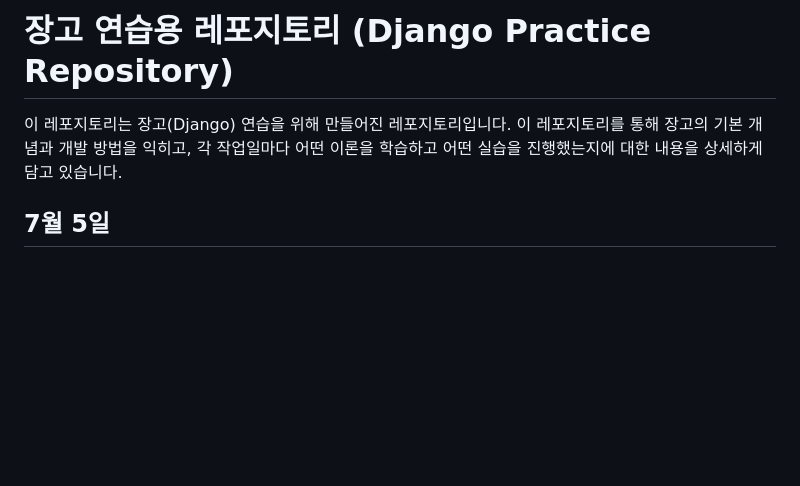
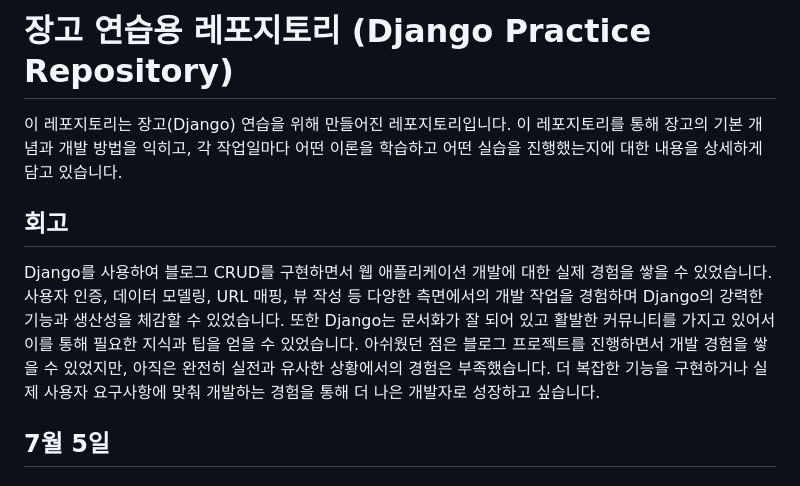
Before and after one commit to sungbinlee/MyDjangoProject, a Markdown page: README.md, the part around the change. Rendered like a GitHub page; blank space fills up the shorter version.

Commit message:
[docs] 회고 추가

```diff
--- a/README.md
+++ b/README.md
@@ -1,6 +1,9 @@
 # 장고 연습용 레포지토리 (Django Practice Repository)
+이 레포지토리는 장고(Django) 연습을 위해 만들어진 레포지토리입니다. 이 레포지토리를 통해 장고의 기본 개념과 개발 방법을 익히고, 각 작업일마다 어떤 이론을 학습하고 어떤 실습을 진행했는지에 대한 내용을 상세하게 담고 있습니다.
 
-이 레포지토리는 장고(Django) 연습을 위해 만들어진 레포지토리입니다. 이 레포지토리를 통해 장고의 기본 개념과 개발 방법을 익히고, 각 작업일마다 어떤 이론을 학습하고 어떤 실습을 진행했는지에 대한 내용을 상세하게 담고 있습니다.
+## 회고
+Django를 사용하여 블로그 CRUD를 구현하면서 웹 애플리케이션 개발에 대한 실제 경험을 쌓을 수 있었습니다. 사용자 인증, 데이터 모델링, URL 매핑, 뷰 작성 등 다양한 측면에서의 개발 작업을 경험하며 Django의 강력한 기능과 생산성을 체감할 수 있었습니다. 또한 Django는 문서화가 잘 되어 있고 활발한 커뮤니티를 가지고 있어서 이를 통해 필요한 지식과 팁을 얻을 수 있었습니다. 아쉬웠던 점은 블로그 프로젝트를 진행하면서 개발 경험을 쌓을 수 있었지만, 아직은 완전히 실전과 유사한 상황에서의 경험은 부족했습니다. 더 복잡한 기능을 구현하거나 실제 사용자 요구사항에 맞춰 개발하는 경험을 통해 더 나은 개발자로 성장하고 싶습니다.
+
 ## 7월 5일
 ### 작업내용:
 1. `app/settings.py` 에서 `LOGIN_URL`을 '/user/login'으로 설정했습니다. 이는 로그인이 필요한 뷰에 접근할 때 사용자를 로그인 페이지로 리디렉션하기 위한 URL입니다.
```
